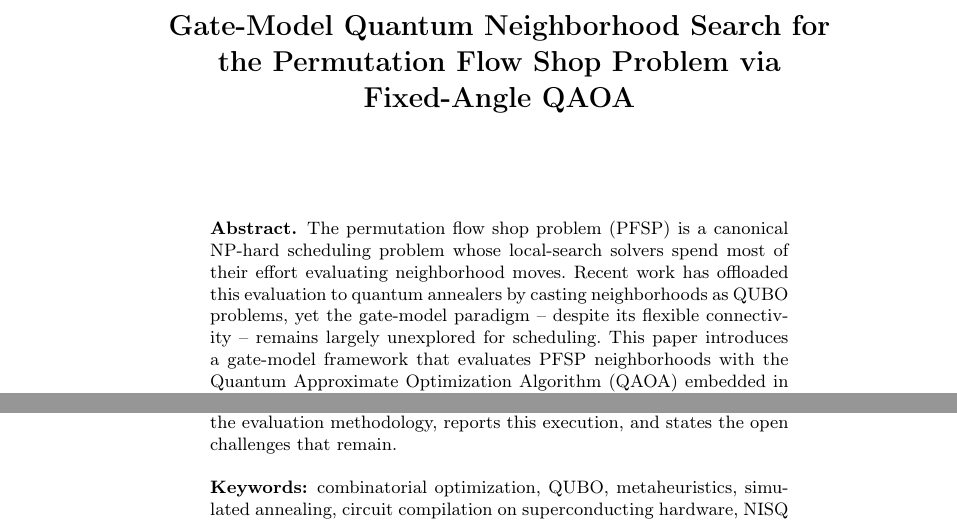
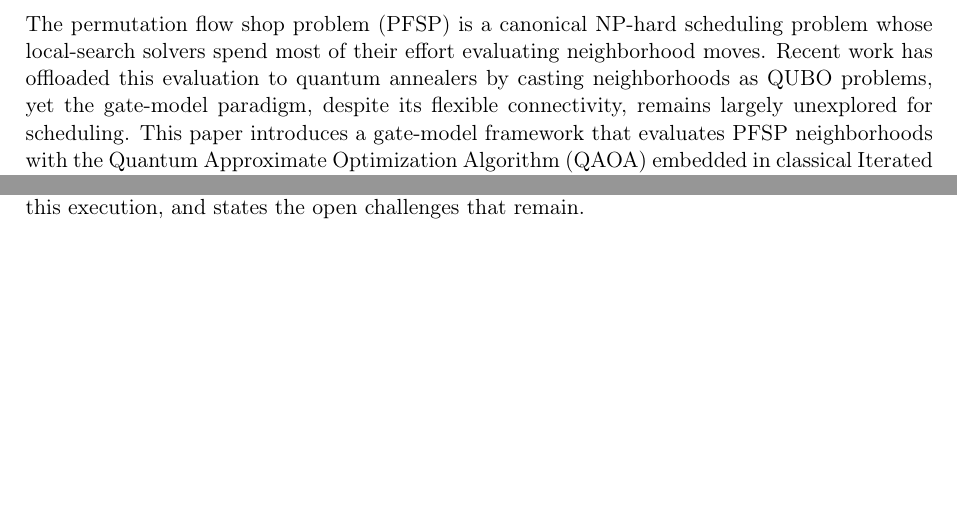
Before and after one commit to RemigiuszWoj/PhD, a LaTeX document (articles/qaoa_gcmm/submission_GCMM/abstract.tex): two parts of the page, joined at a grey line, cut at the place of the change, the shorter picture padded with empty space. Compiled offline with pdfLaTeX.

Commit message:
qaoa_gcmm: abstract fits the word limit under either way of counting
The conference page asks for 150-250 words while the EasyChair form says up to
500, so the stricter figure governs. The abstract held 249 words counting only
tokens with a letter but 251 counting every space-separated token, because the
two en-dashes bracketing a parenthetical stand alone and a word processor counts
each as a word. Which number the organisers would have seen depended on their
tool.

Commas replace those dashes, which settles the count at 249 either way and
follows the house rule against em-dash padding. The sentence reads the same.

The Abstract upload now carries the abstract alone, with no title, keywords or
author block: the conference asks for none of them there, and the submission is
blind. Both PDFs rebuilt, the paper still fifteen pages with no overfull boxes
and no identifying text or metadata, and the EasyChair field texts regenerated
from the paper so the submission system matches the manuscript, as the
conference requires.

Co-Authored-By: Claude Opus 5 <noreply@anthropic.com>

```diff
--- a/articles/qaoa_gcmm/submission_GCMM/abstract.tex
+++ b/articles/qaoa_gcmm/submission_GCMM/abstract.tex
@@ -7,17 +10,11 @@
 \begin{document}
-\title{Gate-Model Quantum Neighborhood Search for the Permutation
-       Flow Shop Problem via Fixed-Angle QAOA}
-\titlerunning{Gate-Model Quantum Neighborhood Search for the PFSP}
-\author{}
-\institute{}
-\maketitle
-\begin{abstract}
+\noindent
 The permutation flow shop problem (PFSP) is a canonical NP-hard
 scheduling problem whose local-search solvers spend most of their
 effort evaluating neighborhood moves. Recent work has offloaded this
 evaluation to quantum annealers by casting neighborhoods as QUBO
-problems, yet the gate-model paradigm -- despite its flexible
-connectivity -- remains largely unexplored for scheduling. This paper
+problems, yet the gate-model paradigm, despite its flexible
+connectivity, remains largely unexplored for scheduling. This paper
 introduces a gate-model framework that evaluates PFSP neighborhoods with
 the Quantum Approximate Optimization Algorithm (QAOA) embedded in
 classical Iterated Local Search and Simulated Annealing metaheuristics.
@@ -39,7 +36,4 @@ heavy-hex device and on a 16-qubit resonator device, instance by
 instance, while the deepest circuits shift between coupling maps. The
 paper sets out the evaluation methodology, reports this execution, and
 states the open challenges that remain.
-\keywords{combinatorial optimization, QUBO, metaheuristics, simulated
-  annealing, circuit compilation on superconducting hardware, NISQ}
-\end{abstract}
 \end{document}
```
Also changed, not shown: articles/qaoa_gcmm/ZGLOSZENIE_easychair.txt (+1 -1 lines), articles/qaoa_gcmm/main.tex (+2 -2 lines), articles/qaoa_gcmm/submission_GCMM/pola_easychaira.txt (+1 -1 lines), articles/qaoa_gcmm/submission_GCMM/README.md, articles/qaoa_gcmm/submission_GCMM/abstract.tex (11 more changed lines).
